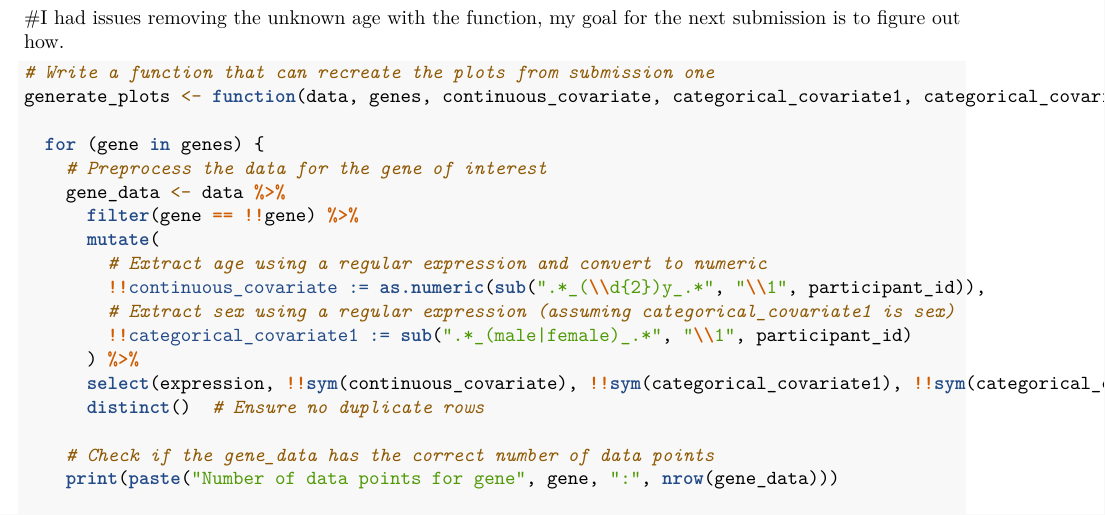
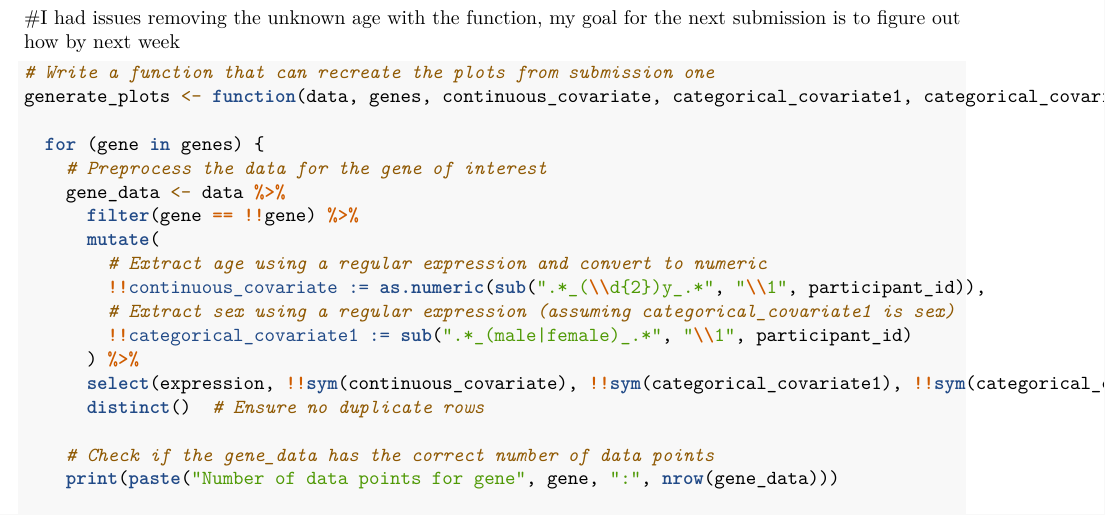
Before and after one commit to acortezzz/QBS103, an R Markdown document (Submission2.Rmd): part of page 1 of 2, cut so that both start at the same text. Rendered offline with R 4.5, knitr and Pandoc, then LaTeX, with nearby package versions; some code elsewhere in the file could not run offline; common packages that the code uses without loading them are loaded.

Commit message:
Update submission 2
write some edits for issues

````diff
--- a/Submission2.Rmd
+++ b/Submission2.Rmd
@@ -21,7 +21,7 @@ combined_data <- read.csv("~/Dropbox (Dartmouth College)/Dartmouth Classes/Summe
 ```
 
 
-#I had issues removing the unknown age with the function, my goal for the next submission is to figure out how.
+#I had issues removing the unknown age with the function, my goal for the next submission is to figure out how by next week
 ```{r}
 # Write a function that can recreate the plots from submission one
 generate_plots <- function(data, genes, continuous_covariate, categorical_covariate1, categorical_covariate2) {
````
